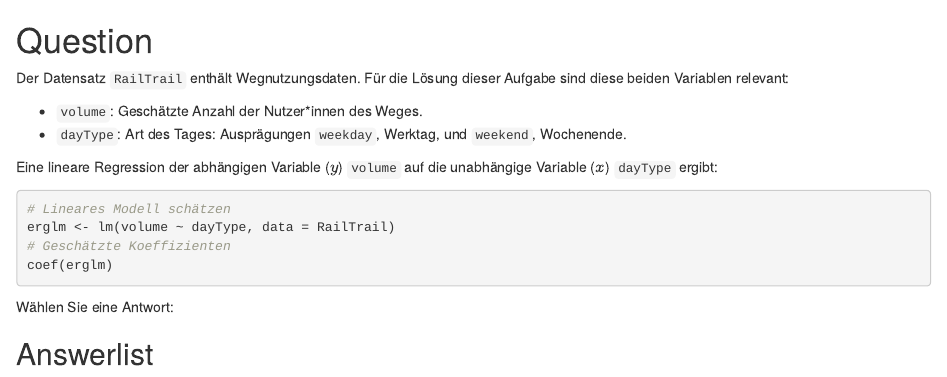
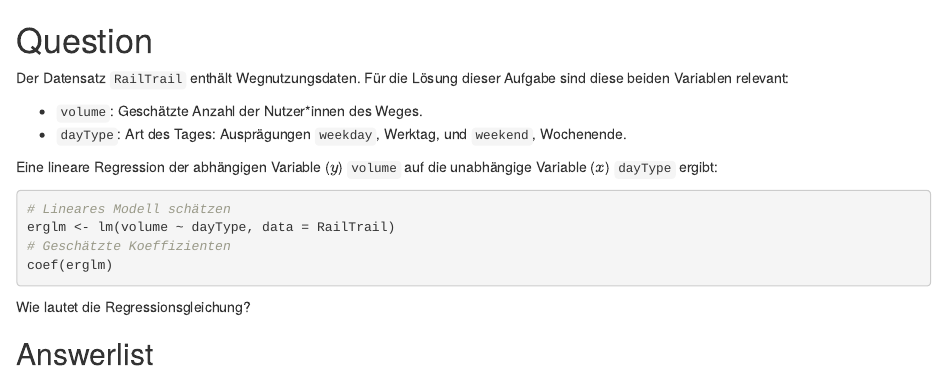
Before and after one commit to FOM-ifes/Quizzes, an R Markdown document (Regression/GleichungKategorialsX.Rmd): the page in a window 1100 px wide, from its top. Rendered offline with R 4.5, knitr and Pandoc, with nearby package versions; the code chunks are not run, so their results and figures are left out.

Commit message:
dann sollte man auch die richtigen Worte ergänzen... O_o

````diff
--- a/Regression/GleichungKategorialsX.Rmd
+++ b/Regression/GleichungKategorialsX.Rmd
@@ -19,7 +19,7 @@ erglm <- lm(volume ~ dayType, data = RailTrail)
 coef(erglm)
 ```
 
-Wählen Sie eine Antwort:
+Wie lautet die Regressionsgleichung?
 
 Answerlist
 ----------
````
